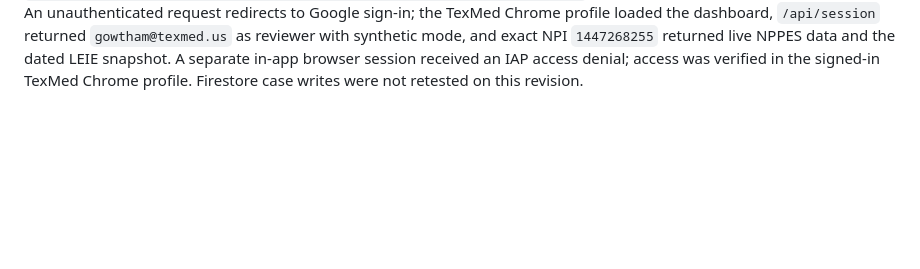
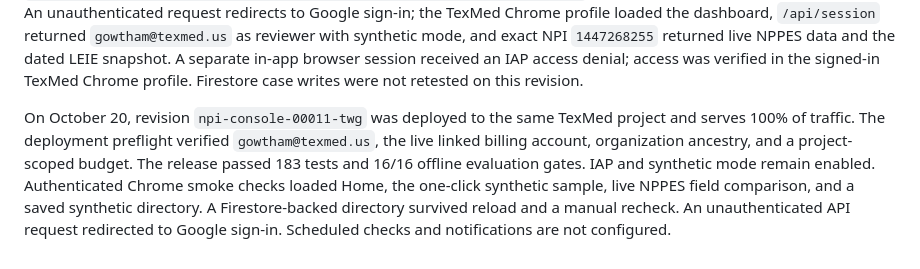
Before and after one commit to gowtham66867-ux/npi-integrity-program, a Markdown page: deploy/README.md, the part around the change. GitHub-like rendering; blank space fills up the shorter version.

Commit message:
Document deployed UX release and monitoring limits

```diff
--- a/deploy/README.md
+++ b/deploy/README.md
@@ -82,3 +82,13 @@ returned `gowtham@texmed.us` as reviewer with synthetic mode, and exact NPI
 in-app browser session received an IAP access denial; access was verified in
 the signed-in TexMed Chrome profile. Firestore case writes were not retested
 on this revision.
+
+On October 20, revision `npi-console-00011-twg` was deployed to the same TexMed
+project and serves 100% of traffic. The deployment preflight verified
+`gowtham@texmed.us`, the live linked billing account, organization ancestry,
+and a project-scoped budget. The release passed 183 tests and 16/16 offline
+evaluation gates. IAP and synthetic mode remain enabled. Authenticated Chrome
+smoke checks loaded Home, the one-click synthetic sample, live NPPES field
+comparison, and a saved synthetic directory. A Firestore-backed directory
+survived reload and a manual recheck. An unauthenticated API request redirected
+to Google sign-in. Scheduled checks and notifications are not configured.
```
Also changed, not shown: README.md (+11 -4 lines).
